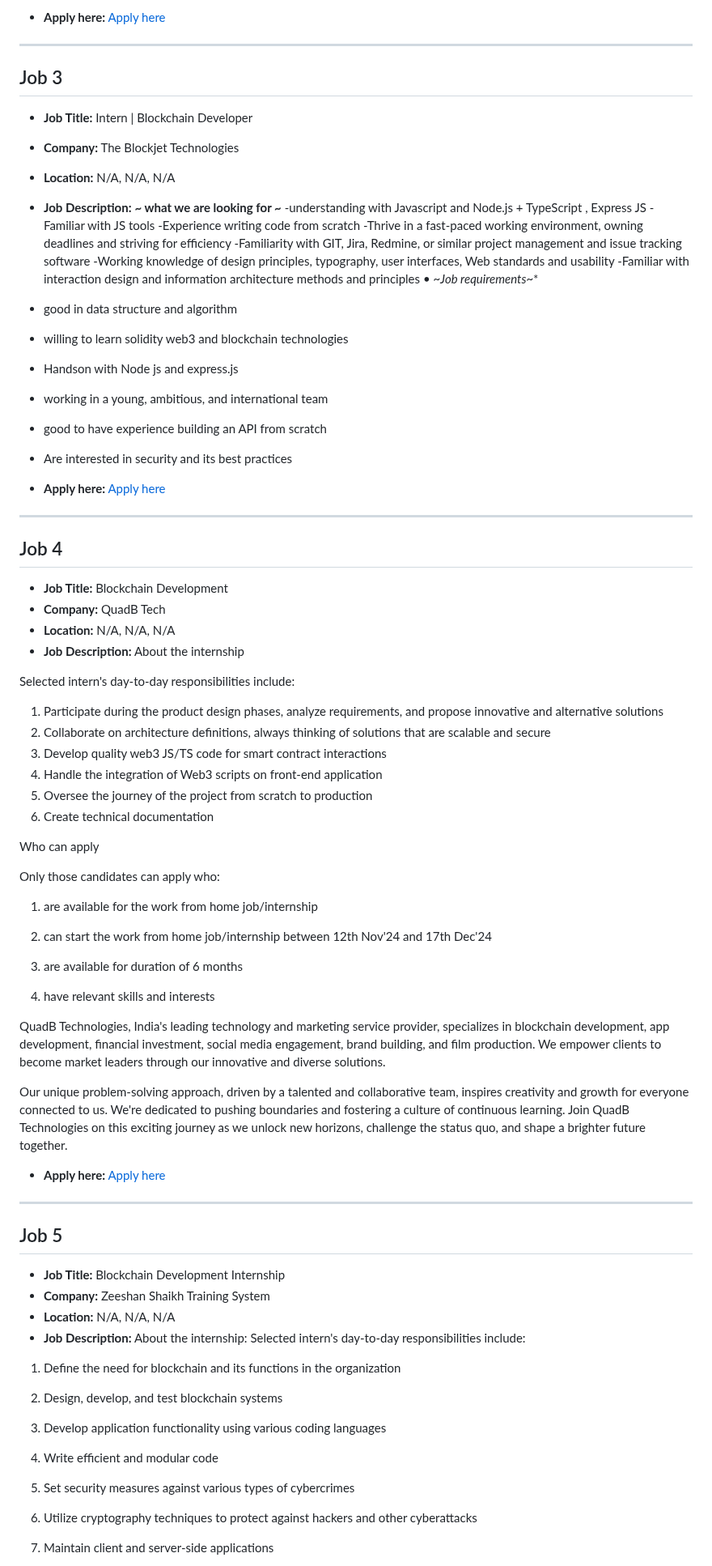
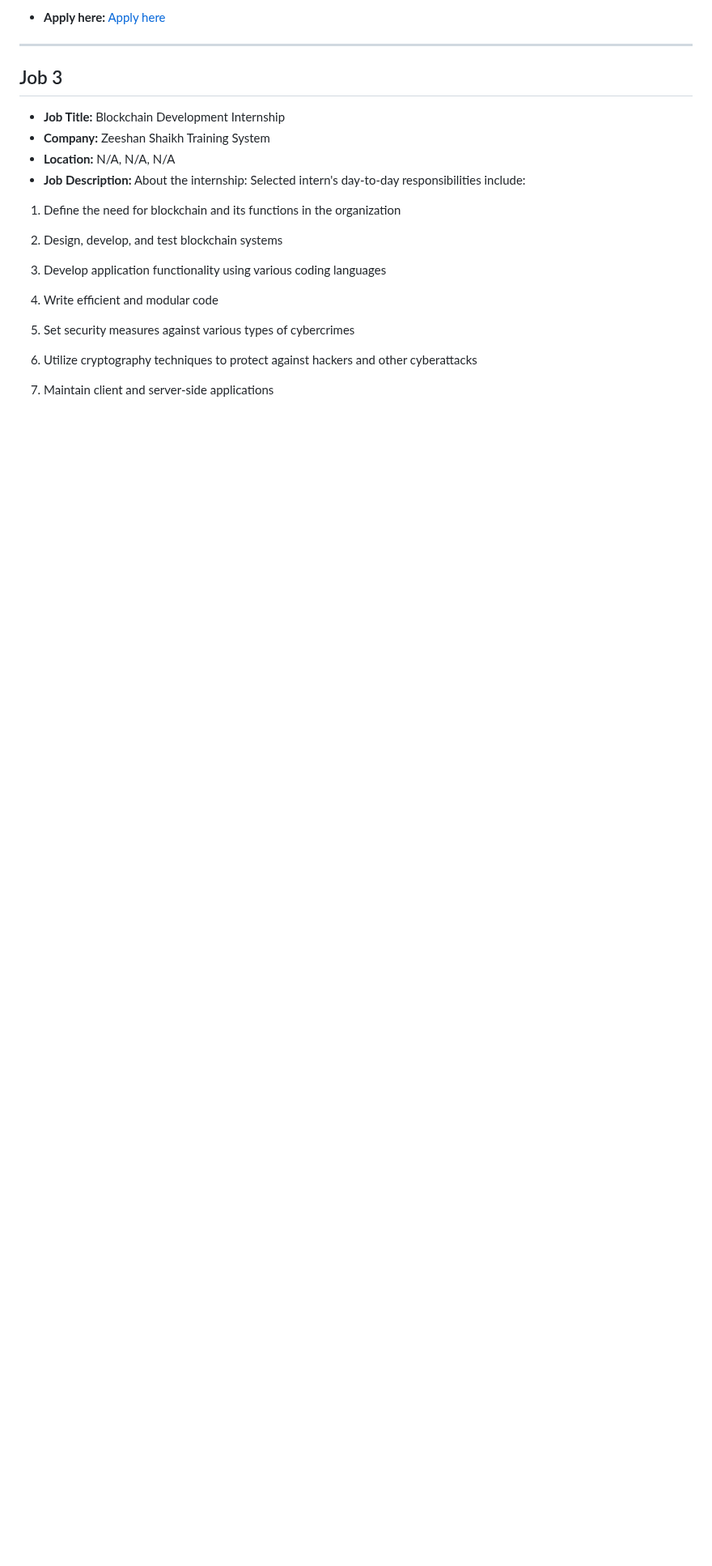
Before and after one commit to tusharpamnani/Job-Postings, a Markdown page: README.md, the part around one of its changes. Shown at 81% size. Drawn GitHub-style; blank space fills up the shorter version.

Commit message:
Updated job postings in README

```diff
--- a/README.md
+++ b/README.md
@@ -98,67 +98,6 @@ About Company: Zeeshan Shaikh Training System is a hand-holding organization tha
 
 ## Job 3
 
-- **Job Title:** Intern | Blockchain Developer
-- **Company:** The Blockjet Technologies
-- **Location:** N/A, N/A, N/A
-- **Job Description:** **~ what we are looking for ~**
--understanding with Javascript and Node.js + TypeScript , Express JS
--Familiar with JS tools
--Experience writing code from scratch
--Thrive in a fast-paced working environment, owning deadlines and striving for efficiency
--Familiarity with GIT, Jira, Redmine, or similar project management and issue tracking software
--Working knowledge of design principles, typography, user interfaces, Web standards and usability
--Familiar with interaction design and information architecture methods and principles
-• *~Job requirements~**
-- good in data structure and algorithm
-- willing to learn solidity web3 and blockchain technologies
-- Handson with Node js and express.js
-- working in a young, ambitious, and international team
-- good to have experience building an API from scratch
-- Are interested in security and its best practices
-
-- **Apply here:** [Apply here](https://cutshort.io/job/Intern-Blockchain-Developer-Bengaluru-Bangalore-The-Blockjet-Technologies-YLzgaEUL?utm_campaign=google_jobs_apply&utm_source=google_jobs_apply&utm_medium=organic)
-
----
-
-## Job 4
-
-- **Job Title:** Blockchain Development
-- **Company:** QuadB Tech
-- **Location:** N/A, N/A, N/A
-- **Job Description:** About the internship
-
-Selected intern's day-to-day responsibilities include:
-
-1. Participate during the product design phases, analyze requirements, and propose innovative and alternative solutions
-2. Collaborate on architecture definitions, always thinking of solutions that are scalable and secure
-3. Develop quality web3 JS/TS code for smart contract interactions
-4. Handle the integration of Web3 scripts on front-end application
-5. Oversee the journey of the project from scratch to production
-6. Create technical documentation
-
-Who can apply
-
-Only those candidates can apply who:
-
-1. are available for the work from home job/internship
-
-2. can start the work from home job/internship between 12th Nov'24 and 17th Dec'24
-
-3. are available for duration of 6 months
-
-4. have relevant skills and interests
-
-QuadB Technologies, India's leading technology and marketing service provider, specializes in blockchain development, app development, financial investment, social media engagement, brand building, and film production. We empower clients to become market leaders through our innovative and diverse solutions.
-
-Our unique problem-solving approach, driven by a talented and collaborative team, inspires creativity and growth for everyone connected to us. We're dedicated to pushing boundaries and fostering a culture of continuous learning. Join QuadB Technologies on this exciting journey as we unlock new horizons, challenge the status quo, and shape a brighter future together.
-
-- **Apply here:** [Apply here](https://boostgrad.com/job/v/blockchain-development/jobrlb120b4477c01348f89d096d13c65c74b4509b1a3?utm_campaign=google_jobs_apply&utm_source=google_jobs_apply&utm_medium=organic)
-
----
-
-## Job 5
-
 - **Job Title:** Blockchain Development Internship
 - **Company:** Zeeshan Shaikh Training System
 - **Location:** N/A, N/A, N/A
```
Also changed, not shown: other parts of README.md (+80 -1 lines).
